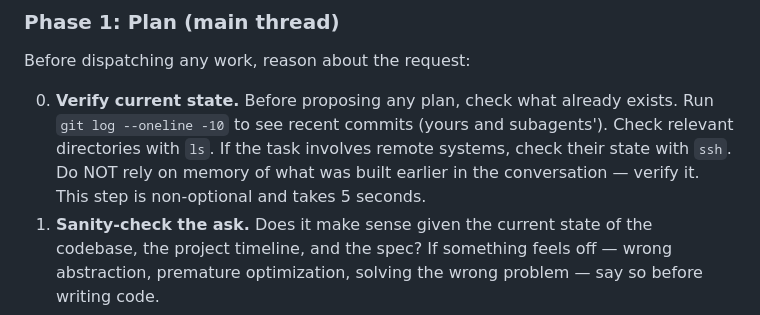
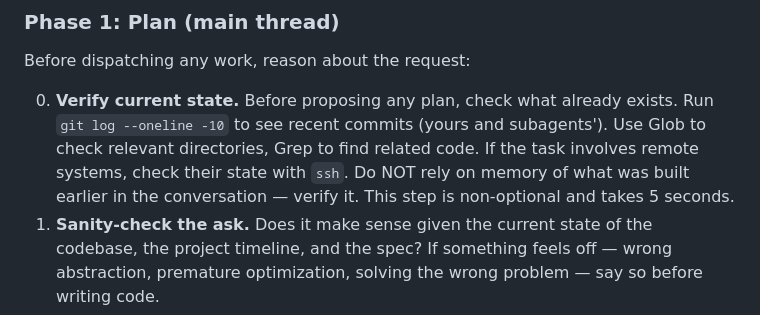
Before and after one commit to edobry/rubato, a Markdown page: CLAUDE.md, the part around the change. GitHub-like rendering.

Commit message:
Use Glob/Grep instead of ls in step 0 verification
Co-Authored-By: Claude Opus 4.6 (1M context) <noreply@anthropic.com>

```diff
--- a/CLAUDE.md
+++ b/CLAUDE.md
@@ -14,7 +14,7 @@ Every request follows a two-phase flow: **plan → delegate**.
 
 Before dispatching any work, reason about the request:
 
-0. **Verify current state.** Before proposing any plan, check what already exists. Run `git log --oneline -10` to see recent commits (yours and subagents'). Check relevant directories with `ls`. If the task involves remote systems, check their state with `ssh`. Do NOT rely on memory of what was built earlier in the conversation — verify it. This step is non-optional and takes 5 seconds.
+0. **Verify current state.** Before proposing any plan, check what already exists. Run `git log --oneline -10` to see recent commits (yours and subagents'). Use Glob to check relevant directories, Grep to find related code. If the task involves remote systems, check their state with `ssh`. Do NOT rely on memory of what was built earlier in the conversation — verify it. This step is non-optional and takes 5 seconds.
 1. **Sanity-check the ask.** Does it make sense given the current state of the codebase, the project timeline, and the spec? If something feels off — wrong abstraction, premature optimization, solving the wrong problem — say so before writing code.
 2. **Consider alternatives.** Is the requested approach the best one, or is there a simpler/cheaper/more robust path to the same outcome? Propose it briefly if so.
 3. **Surface hidden complexity.** Will this interact badly with existing code? Create tech debt? Paint us into a corner for the next phase? Flag tradeoffs the user might not have considered.
```
